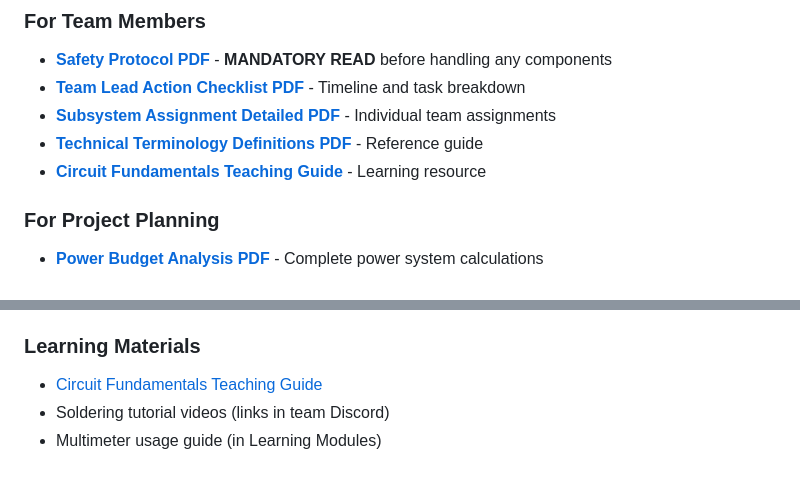
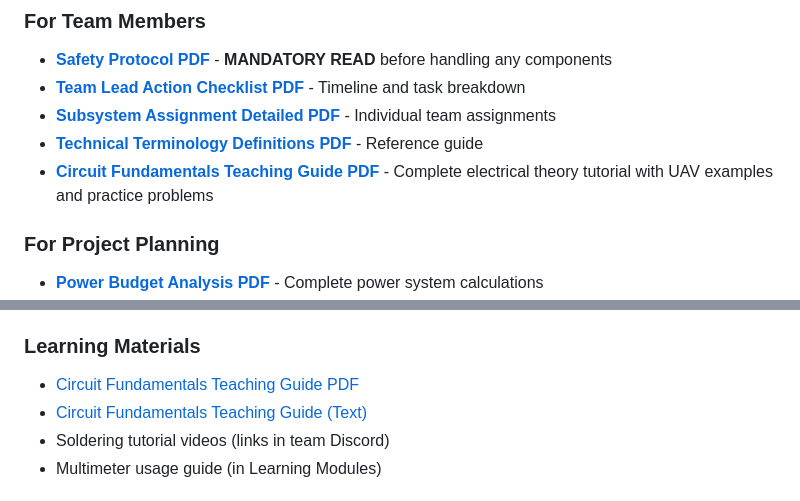
Before and after one commit to Isaiah802/STEM-Electrical, a Markdown page: README.md, 2 parts joined by grey strips. GitHub-like rendering.

Commit message:
Update README to include Circuit Fundamentals PDF

```diff
--- a/README.md
+++ b/README.md
@@ -60,7 +60,7 @@ STEM-Electrical/
 - **[Team Lead Action Checklist PDF](PDFs/TEAM_LEAD_ACTION_CHECKLIST.pdf)** - Timeline and task breakdown
 - **[Subsystem Assignment Detailed PDF](PDFs/Subsystem_Assignment_Detailed.pdf)** - Individual team assignments
 - **[Technical Terminology Definitions PDF](PDFs/Technical_Terminology_Definitions.pdf)** - Reference guide
-- **[Circuit Fundamentals Teaching Guide](Circuit_Fundamentals_Teaching_Guide.txt)** - Learning resource
+- **[Circuit Fundamentals Teaching Guide PDF](PDFs/Circuit_Fundamentals_Teaching_Guide.pdf)** - Complete electrical theory tutorial with UAV examples and practice problems
 
 ### For Project Planning
 
@@ -239,7 +239,8 @@ This is a student club project. External contributions are welcome but please op
 - Sensors: BME280, Air Quality sensor specifications
 
 ### Learning Materials
-- [Circuit Fundamentals Teaching Guide](Circuit_Fundamentals_Teaching_Guide.txt)
+- [Circuit Fundamentals Teaching Guide PDF](PDFs/Circuit_Fundamentals_Teaching_Guide.pdf)
+- [Circuit Fundamentals Teaching Guide (Text)](Circuit_Fundamentals_Teaching_Guide.txt)
 - Soldering tutorial videos (links in team Discord)
 - Multimeter usage guide (in Learning Modules)
 
```
